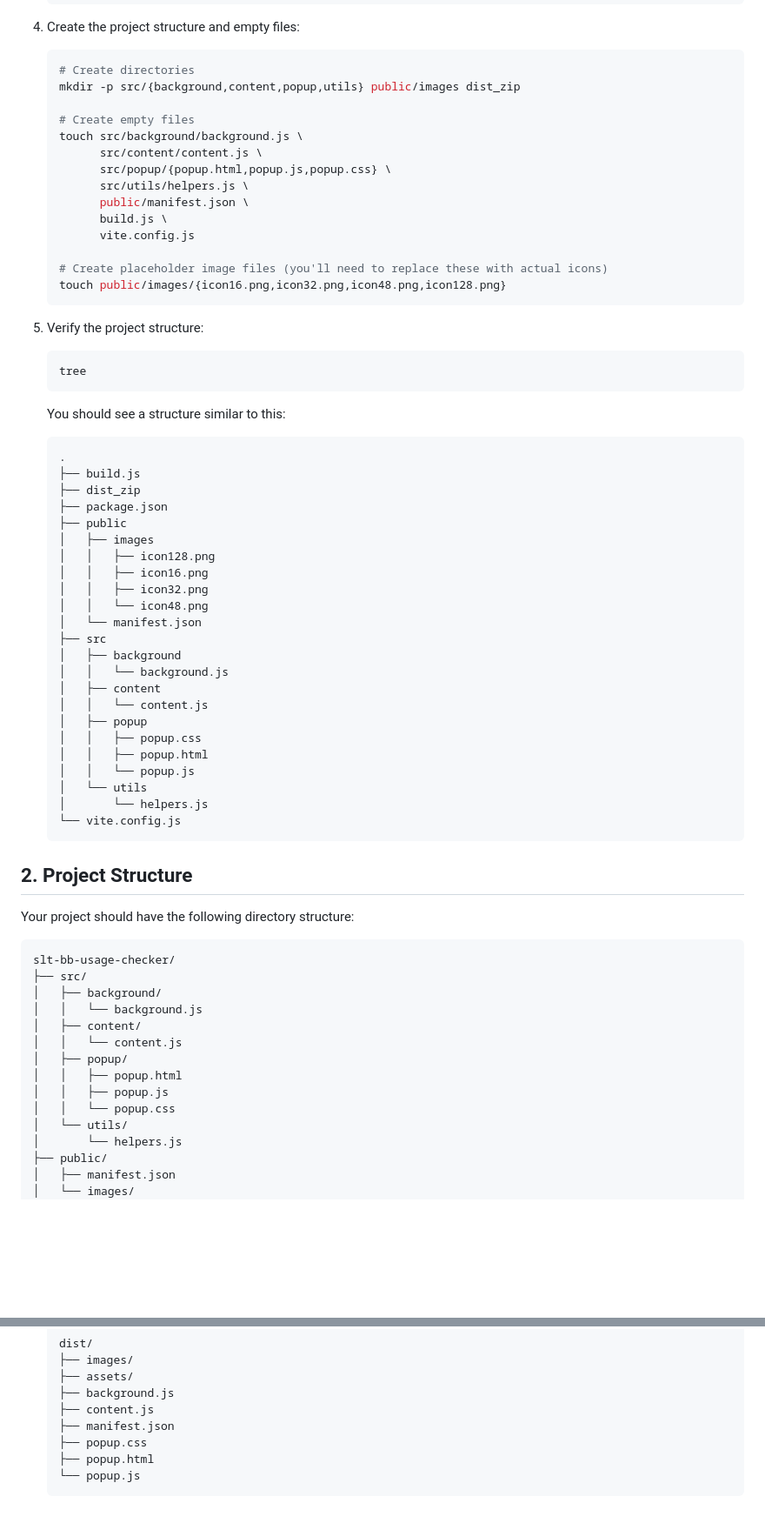
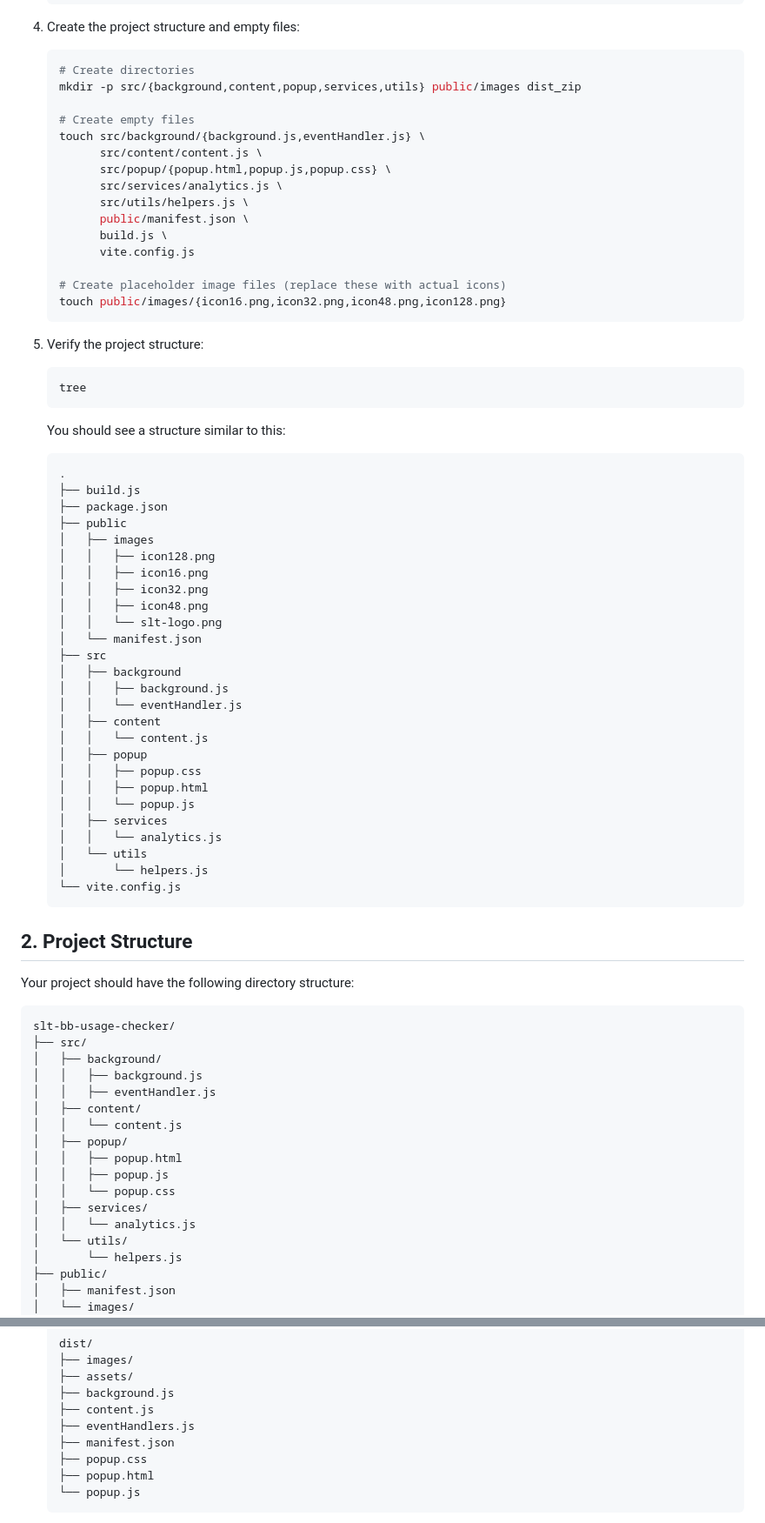
Before and after one commit to prabapro/slt-broadband-usage-checker-chrome-extension, a Markdown page: README.md, 2 parts joined by grey strips. Shown at 87% size. GitHub-like rendering; blank space fills up the shorter version.

````diff
--- a/README.md
+++ b/README.md
@@ -74,18 +74,19 @@
 
    ```bash
    # Create directories
-   mkdir -p src/{background,content,popup,utils} public/images dist_zip
+   mkdir -p src/{background,content,popup,services,utils} public/images dist_zip
 
    # Create empty files
-   touch src/background/background.js \
+   touch src/background/{background.js,eventHandler.js} \
          src/content/content.js \
          src/popup/{popup.html,popup.js,popup.css} \
+         src/services/analytics.js \
          src/utils/helpers.js \
          public/manifest.json \
          build.js \
          vite.config.js
 
-   # Create placeholder image files (you'll need to replace these with actual icons)
+   # Create placeholder image files (replace these with actual icons)
    touch public/images/{icon16.png,icon32.png,icon48.png,icon128.png}
    ```
 
@@ -97,24 +98,27 @@
    ```
    .
    ├── build.js
-   ├── dist_zip
    ├── package.json
    ├── public
    │   ├── images
    │   │   ├── icon128.png
    │   │   ├── icon16.png
    │   │   ├── icon32.png
-   │   │   └── icon48.png
+   │   │   ├── icon48.png
+   │   │   └── slt-logo.png
    │   └── manifest.json
    ├── src
    │   ├── background
-   │   │   └── background.js
+   │   │   ├── background.js
+   │   │   └── eventHandler.js
    │   ├── content
    │   │   └── content.js
    │   ├── popup
    │   │   ├── popup.css
    │   │   ├── popup.html
    │   │   └── popup.js
+   │   ├── services
+   │   │   └── analytics.js
    │   └── utils
    │       └── helpers.js
    └── vite.config.js
@@ -128,13 +132,16 @@ Your project should have the following directory structure:
 slt-bb-usage-checker/
 ├── src/
 │   ├── background/
-│   │   └── background.js
+│   │   ├── background.js
+│   │   ├── eventHandler.js
 │   ├── content/
 │   │   └── content.js
 │   ├── popup/
 │   │   ├── popup.html
 │   │   ├── popup.js
 │   │   └── popup.css
+│   ├── services/
+│   │   └── analytics.js
 │   └── utils/
 │       └── helpers.js
 ├── public/
@@ -311,6 +296,7 @@ const execAsync = promisify(exec);
    ├── assets/
    ├── background.js
    ├── content.js
+   ├── eventHandlers.js
    ├── manifest.json
    ├── popup.css
    ├── popup.html
````
Also changed, not shown: other parts of README.md (+5 -27 lines).
